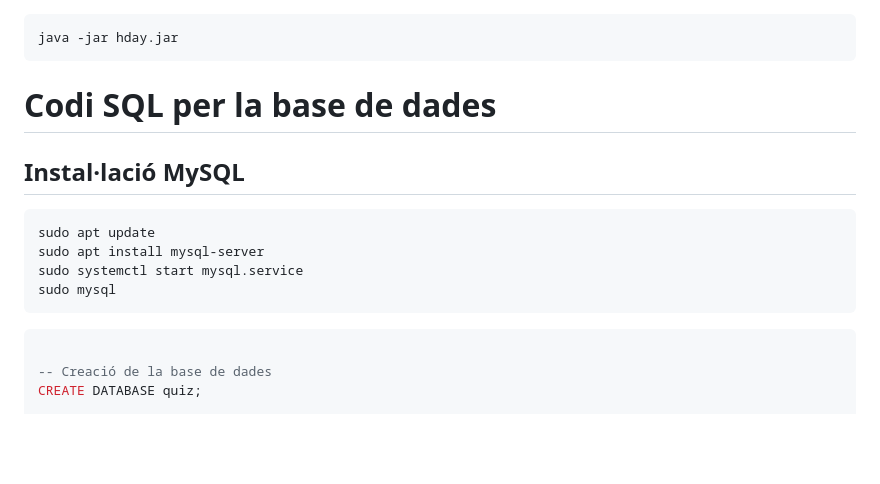
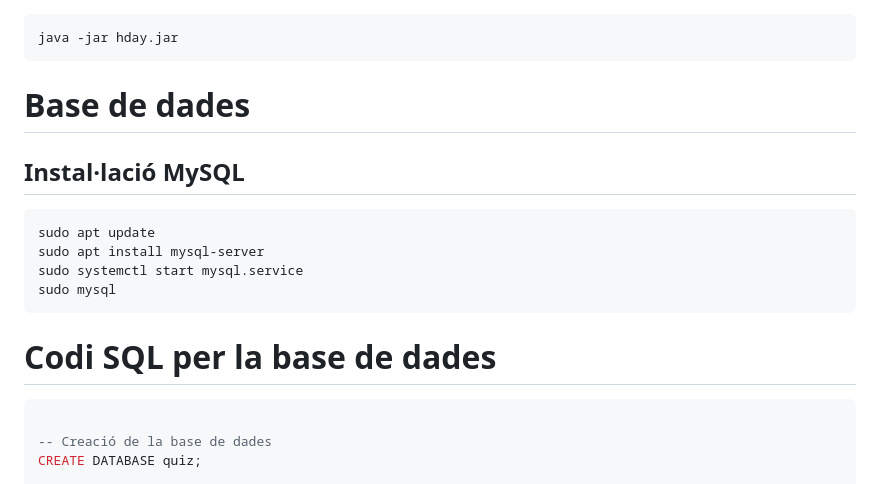
Before and after one commit to seicoll/hday, a Markdown page: README.md, the part around the change. Rendered like a GitHub page; blank space fills up the shorter version.

````diff
--- a/README.md
+++ b/README.md
@@ -23,7 +23,7 @@ java -jar hday.jar
 ```
 
 
-# Codi SQL per la base de dades
+# Base de dades
 ## Instal·lació MySQL
 ```bash
 sudo apt update
@@ -32,6 +32,7 @@ sudo systemctl start mysql.service
 sudo mysql
 ```
 
+# Codi SQL per la base de dades
 ```SQL
 
 -- Creació de la base de dades
````
